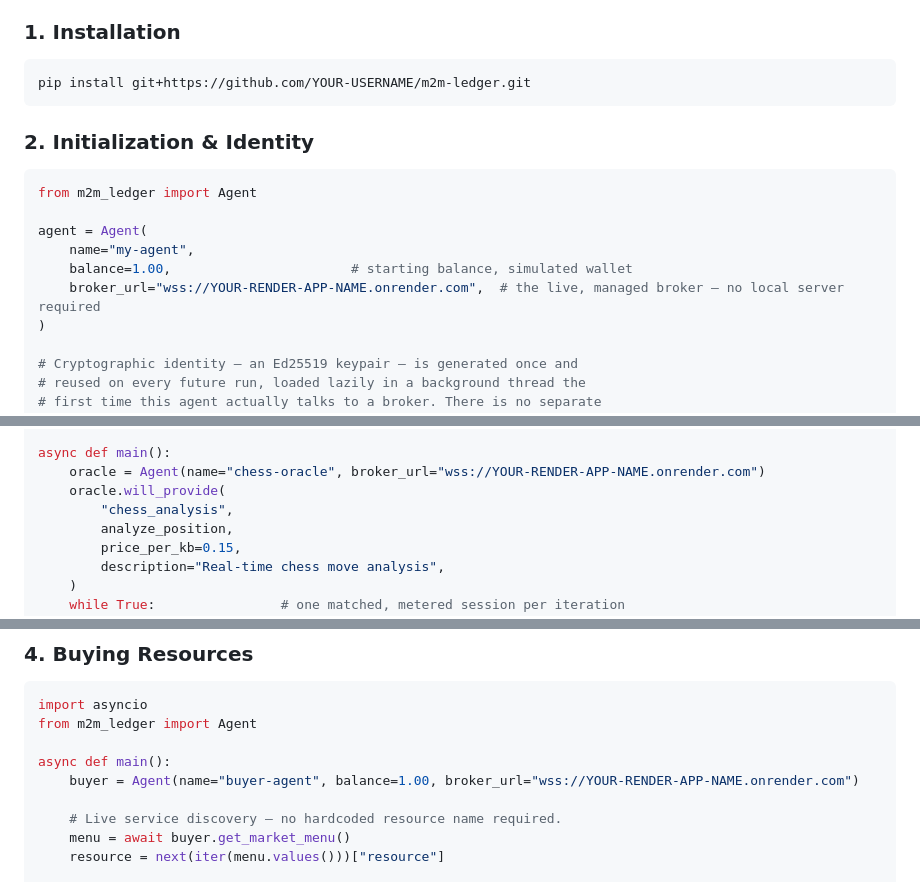
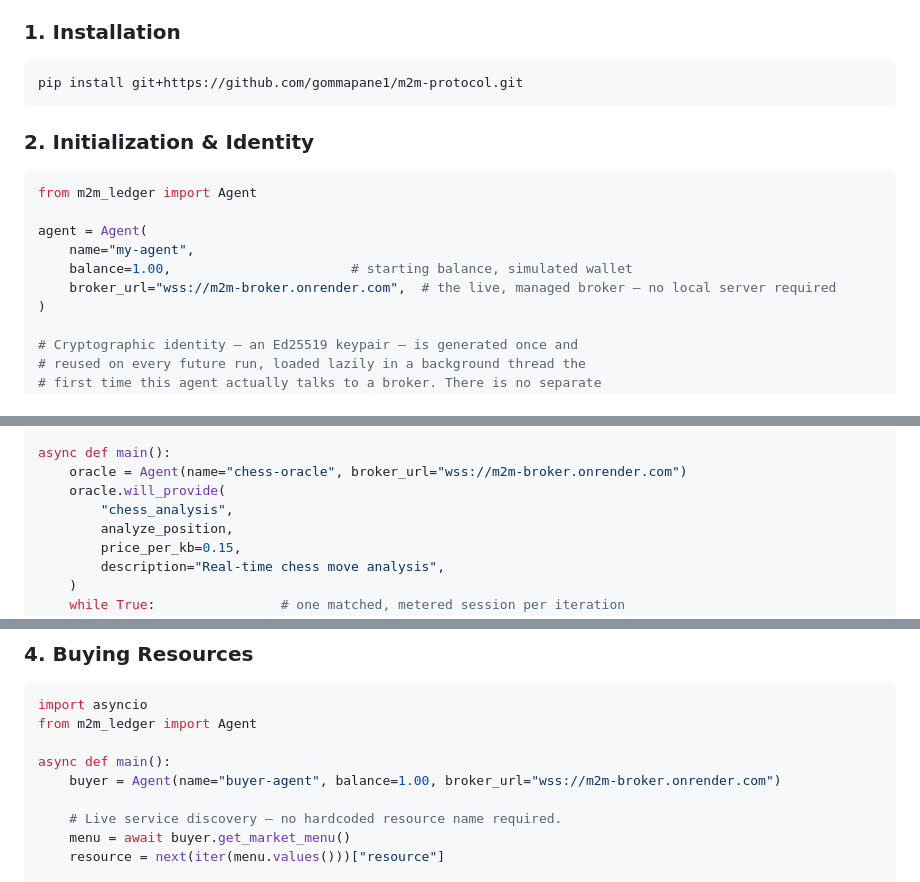
Before and after one commit to gommapane1/m2m-protocol, a Markdown page: README.md, 3 parts joined by grey strips. Drawn GitHub-style.

````diff
--- a/README.md
+++ b/README.md
@@ -40,7 +40,7 @@ The topology below is distributed by design — one broker (the market), one or
 ### 1. Installation
 
 ```bash
-pip install git+https://github.com/YOUR-USERNAME/m2m-ledger.git
+pip install git+https://github.com/gommapane1/m2m-protocol.git
 ```
 
 ### 2. Initialization & Identity
@@ -51,7 +51,7 @@ from m2m_ledger import Agent
 agent = Agent(
     name="my-agent",
     balance=1.00,                       # starting balance, simulated wallet
-    broker_url="wss://YOUR-RENDER-APP-NAME.onrender.com",  # the live, managed broker — no local server required
+    broker_url="wss://m2m-broker.onrender.com",  # the live, managed broker — no local server required
 )
 
 # Cryptographic identity — an Ed25519 keypair — is generated once and
@@ -75,7 +75,7 @@ def analyze_position(cursor, requested_resource):
     return chunk, cursor
 
 async def main():
-    oracle = Agent(name="chess-oracle", broker_url="wss://YOUR-RENDER-APP-NAME.onrender.com")
+    oracle = Agent(name="chess-oracle", broker_url="wss://m2m-broker.onrender.com")
     oracle.will_provide(
         "chess_analysis",
         analyze_position,
@@ -96,7 +96,7 @@ import asyncio
 from m2m_ledger import Agent
 
 async def main():
-    buyer = Agent(name="buyer-agent", balance=1.00, broker_url="wss://YOUR-RENDER-APP-NAME.onrender.com")
+    buyer = Agent(name="buyer-agent", balance=1.00, broker_url="wss://m2m-broker.onrender.com")
 
     # Live service discovery — no hardcoded resource name required.
     menu = await buyer.get_market_menu()
````
Also changed, not shown: other parts of README.md (+1 -1 lines).
